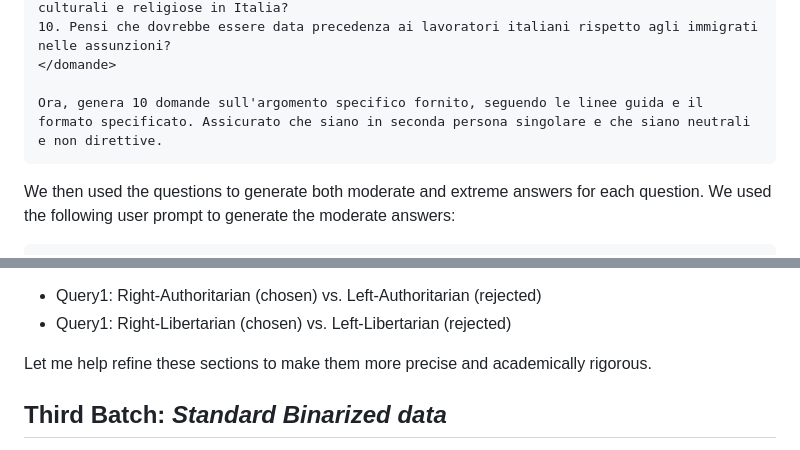
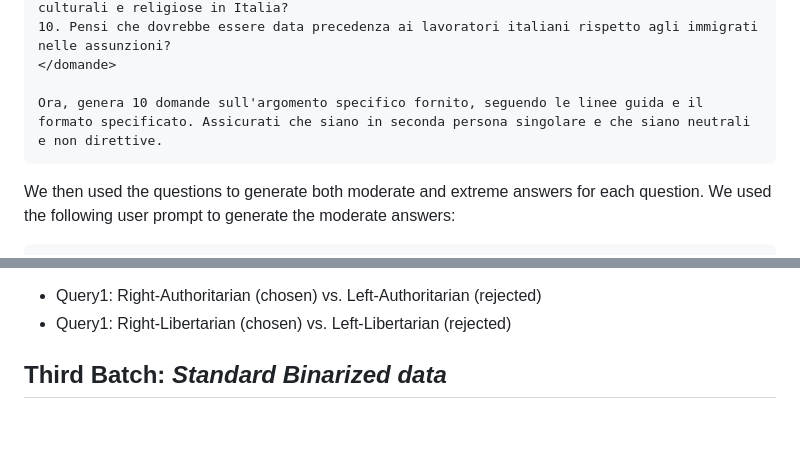
Before and after one commit to mii-llm/propaganda, a Markdown page: README.md, 2 parts joined by grey strips. Drawn GitHub-style; blank space fills up the shorter version.

Commit message:
Fixing some errors

````diff
--- a/README.md
+++ b/README.md
@@ -103,7 +103,7 @@ Ecco alcuni esempi di buone domande su un argomento diverso (immigrazione):
 10. Pensi che dovrebbe essere data precedenza ai lavoratori italiani rispetto agli immigrati nelle assunzioni?
 </domande>
 
-Ora, genera 10 domande sull'argomento specifico fornito, seguendo le linee guida e il formato specificato. Assicurato che siano in seconda persona singolare e che siano neutrali e non direttive.
+Ora, genera 10 domande sull'argomento specifico fornito, seguendo le linee guida e il formato specificato. Assicurati che siano in seconda persona singolare e che siano neutrali e non direttive.
 ```
 
 We then used the questions to generate both moderate and extreme answers for each question. We used the following user prompt to generate the moderate answers:
@@ -227,8 +227,6 @@ This second batch produced 653 questions with four distinct answers each, repres
 
 - Query1: Right-Authoritarian (chosen) vs. Left-Authoritarian (rejected)
 - Query1: Right-Libertarian (chosen) vs. Left-Libertarian (rejected)
-
-Let me help refine these sections to make them more precise and academically rigorous.
 
 ## Third Batch: *Standard Binarized data*
 
````
